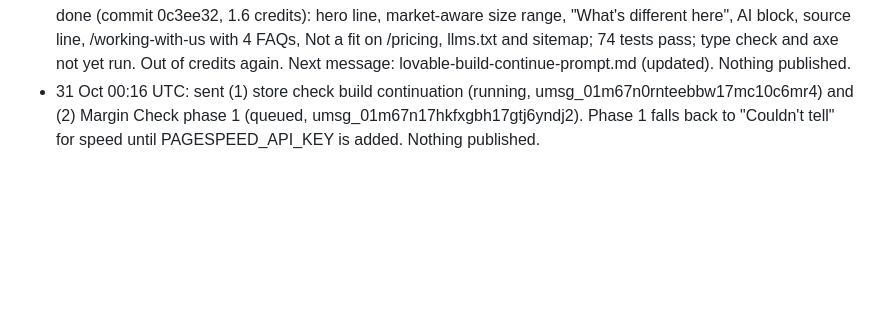
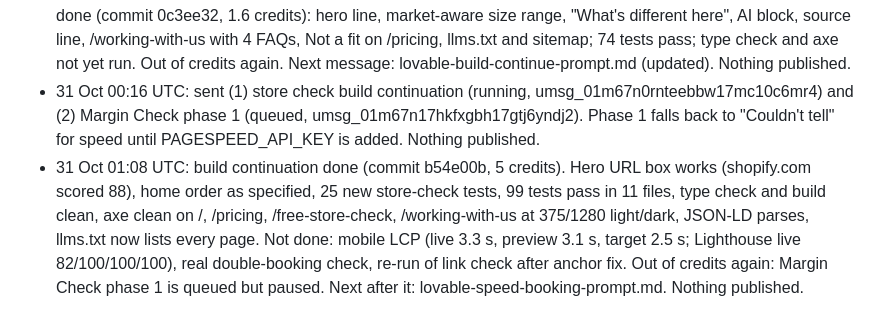
Before and after one commit to Abhishma/Abhishma, a Markdown page: marginwise/website/STATUS.md, the part around the change. Rendered like a GitHub page; blank space fills up the shorter version.

```diff
--- a/marginwise/website/STATUS.md
+++ b/marginwise/website/STATUS.md
@@ -34,3 +34,4 @@ Publish only after the build is clean, tests pass and the booking double-check p
 - 29 Oct 00:55 UTC: store check build half done (commit db6e337, 4.6 credits): URL guard, 11 checks, scoring, server fetch with rate limit and redirect checks, results UI on /free-store-check. Not done: hero URL box, home order, fixture tests, sitemap/llms.txt, Lighthouse, axe, full test run. Workspace then ran out of credits; logo and positioning messages are queued but paused. Continuation prompt: lovable-build-continue-prompt.md.
 - 30 Oct: logo done (commit 1dd051d, 3.4 credits): files used unchanged, header, footer, favicons, manifest, share image, email headers, Organization logo; 70 tests pass; header axe clean at 375/1280 light/dark. Positioning done (commit 0c3ee32, 1.6 credits): hero line, market-aware size range, "What's different here", AI block, source line, /working-with-us with 4 FAQs, Not a fit on /pricing, llms.txt and sitemap; 74 tests pass; type check and axe not yet run. Out of credits again. Next message: lovable-build-continue-prompt.md (updated). Nothing published.
 - 31 Oct 00:16 UTC: sent (1) store check build continuation (running, umsg_01m67n0rnteebbw17mc10c6mr4) and (2) Margin Check phase 1 (queued, umsg_01m67n17hkfxgbh17gtj6yndj2). Phase 1 falls back to "Couldn't tell" for speed until PAGESPEED_API_KEY is added. Nothing published.
+- 31 Oct 01:08 UTC: build continuation done (commit b54e00b, 5 credits). Hero URL box works (shopify.com scored 88), home order as specified, 25 new store-check tests, 99 tests pass in 11 files, type check and build clean, axe clean on /, /pricing, /free-store-check, /working-with-us at 375/1280 light/dark, JSON-LD parses, llms.txt now lists every page. Not done: mobile LCP (live 3.3 s, preview 3.1 s, target 2.5 s; Lighthouse live 82/100/100/100), real double-booking check, re-run of link check after anchor fix. Out of credits again: Margin Check phase 1 is queued but paused. Next after it: lovable-speed-booking-prompt.md. Nothing published.
```
Also changed, not shown: marginwise/website/lovable-speed-booking-prompt.md (added, +13 -0 lines).
